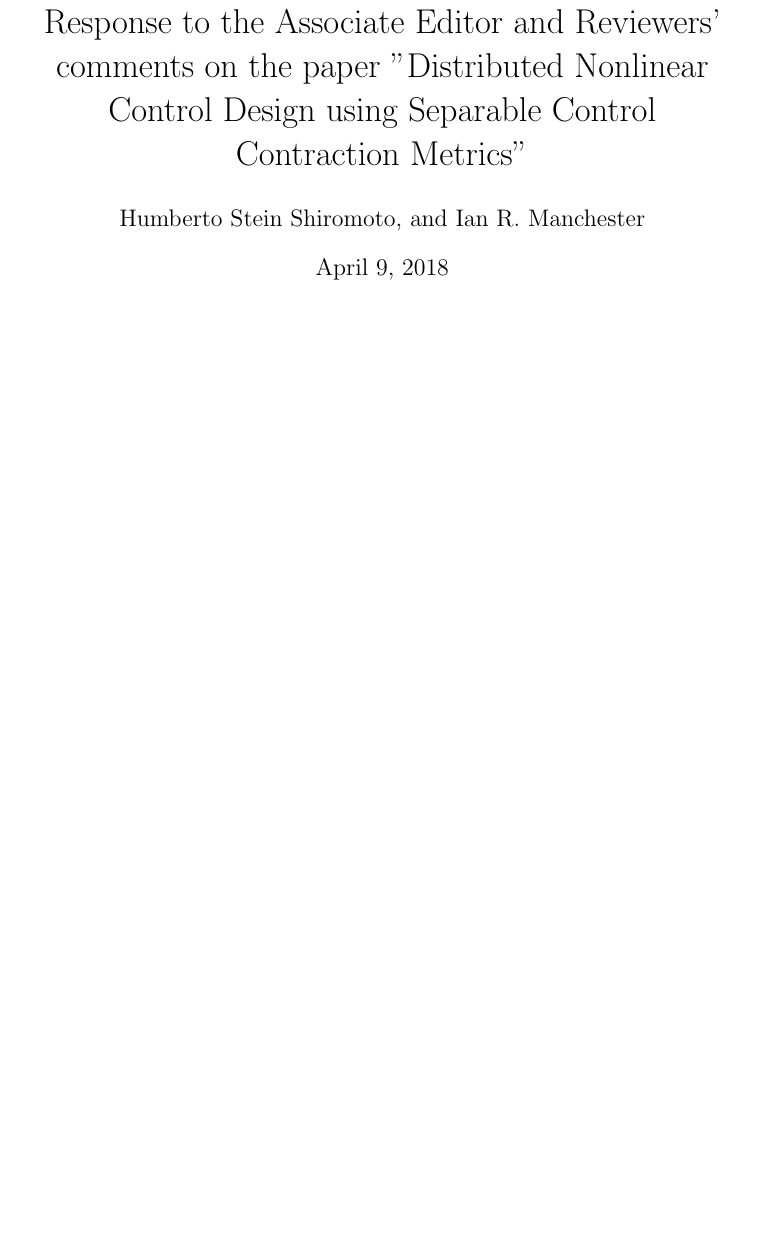
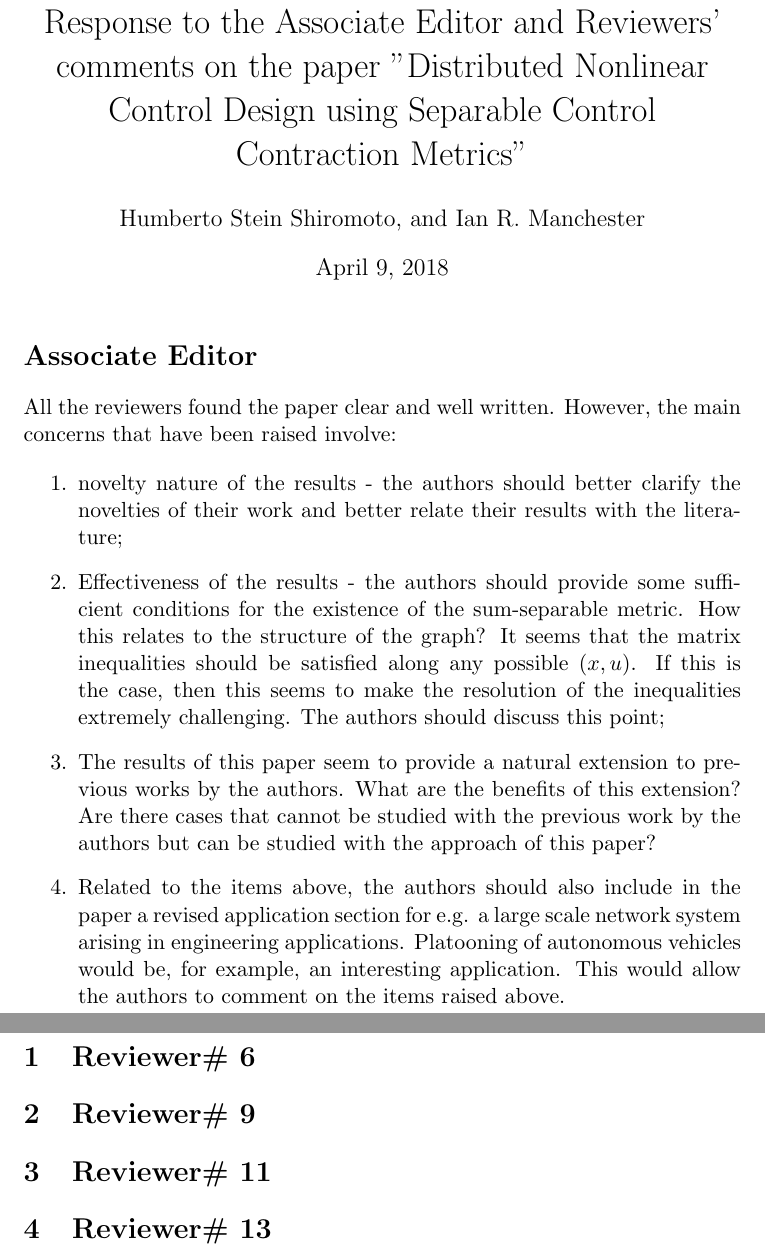
Before and after one commit to wuyou33/SSM_TCNS, a LaTeX document (response_letter.tex): part of the page before the commit and two parts of pages 1 and 2 of 2 after it, the two joined at a grey line, cut so that both start at the same text, the shorter picture padded with empty space. Compiled offline with pdfLaTeX.

Commit message:
Start response_letter

```diff
--- a/response_letter.tex
+++ b/response_letter.tex
@@ -39,6 +39,44 @@ Contraction Metrics''}
 
 \maketitle
 
+\section*{Associate Editor} % (fold)
+\label{sec:ae}
+All the reviewers found the paper clear and well written. However, the
+main concerns that have been raised involve:
+
+\begin{enumerate}
+	\item novelty nature of the results - the authors should better
+	clarify the novelties of their work and better relate their results
+	with the literature;
+
+	\item Effectiveness of the results - the authors
+should provide some sufficient conditions for the existence of the
+sum-separable metric. How this relates to the structure of the graph?
+It seems that the matrix inequalities should be satisfied along any
+possible $(x,u)$. If this is the case, then this seems to make the
+resolution of the inequalities extremely challenging. The authors
+should discuss this point;
+
+	\item The results of this paper seem to provide a natural extension to
+previous works by the authors. What are the benefits of this extension?
+Are there cases that cannot be studied with the previous work by the
+authors but can be studied with the approach of this paper?
+
+\item Related to the items above, the authors should also include in the
+paper a revised application section for e.g. a large scale network
+system arising in engineering applications. Platooning of autonomous
+vehicles would be, for example, an interesting application. This would
+allow the authors to comment on the items raised above.
+\end{enumerate}
+% section  (end)
+
+\section{Reviewer\# 6}\label{r:6}
+
+\section{Reviewer\# 9}\label{r:9}
+
+\section{Reviewer\# 11}\label{r:11}
+
+\section{Reviewer\# 13}\label{r:13}
 
 \printbibliography
 
```
